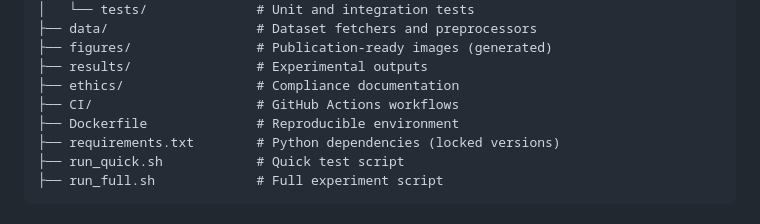
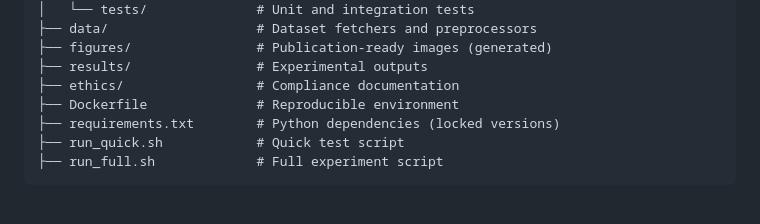
Before and after one commit to QuantSingularity/Multi-Agent-AI-for-Credit-Underwriting-and-Risk-Assessment, a Markdown page: README.md, the part around the change. Drawn GitHub-style.

Commit message:
Refactor code and enhance maintainability.

```diff
--- a/README.md
+++ b/README.md
@@ -41,7 +41,6 @@ docker run --rm -v $(pwd)/results:/app/results credit-agents ./run_full.sh
 ├── figures/                # Publication-ready images (generated)
 ├── results/                # Experimental outputs
 ├── ethics/                 # Compliance documentation
-├── CI/                     # GitHub Actions workflows
 ├── Dockerfile              # Reproducible environment
 ├── requirements.txt        # Python dependencies (locked versions)
 ├── run_quick.sh            # Quick test script
```
